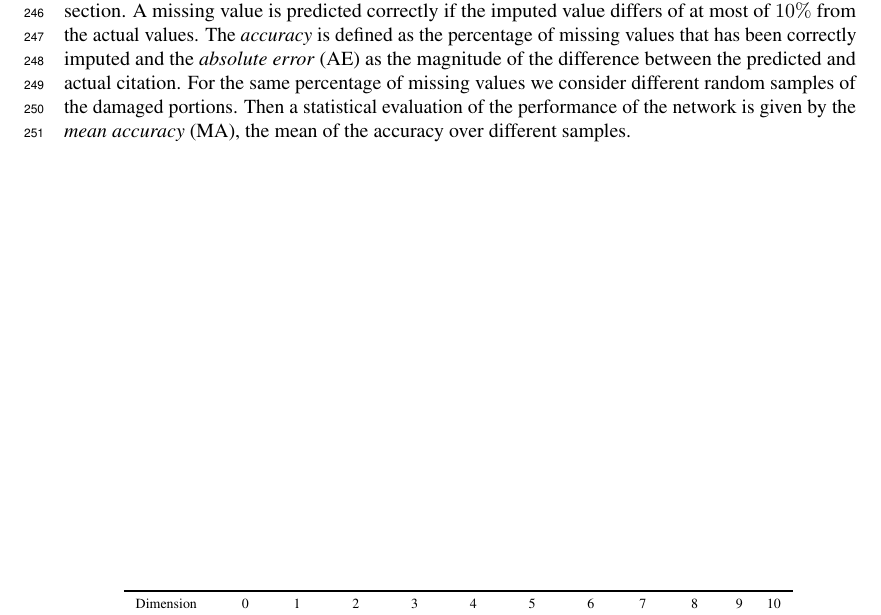
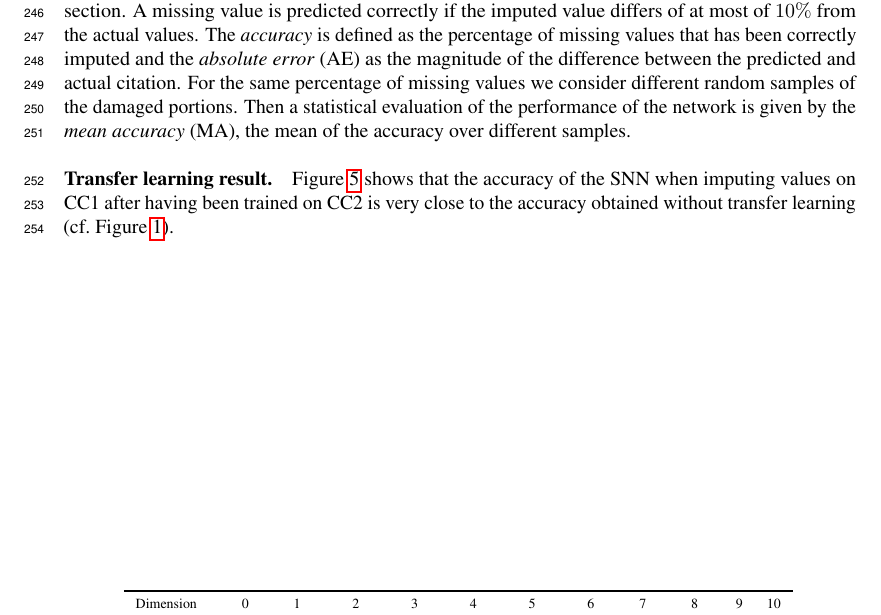
Before and after one commit to stefaniaebli/paper-snn-neurips2020tda, a LaTeX paper (neurips_2020_tda.tex, which reads supplementary.tex): part of page 7 of 8, cut so that both start at the same text. Compiled offline with pdfLaTeX.

Commit message:
Complete plot moving.

```diff
--- a/supplementary.tex
+++ b/supplementary.tex
@@ -132,6 +132,8 @@ We state here some definitions and criteria that are used in the results section
 A missing value is predicted correctly if the imputed value differs of at most of $10\%$ from the actual values. The \emph{accuracy} is defined as the percentage of missing values that has been correctly imputed and the \emph{absolute error} (AE) as the magnitude of the difference between the predicted and actual citation.
 For the same percentage of missing values we consider different random samples of the damaged portions. Then a statistical evaluation of the performance of the network is given by the \emph{mean accuracy} (MA), the mean of the accuracy over different samples.
 
+\paragraph{Transfer learning result.} Figure~\ref{fig:transfer-learning} shows that the accuracy of the SNN when imputing values on CC1 after having been trained on CC2 is very close to the accuracy obtained without transfer learning (cf.\ Figure~\ref{fig:accuracy-error}).
+
 \begin{figure}[htbp]
   \centering
   \includegraphics{figures/foo-transfer.pdf}
```
